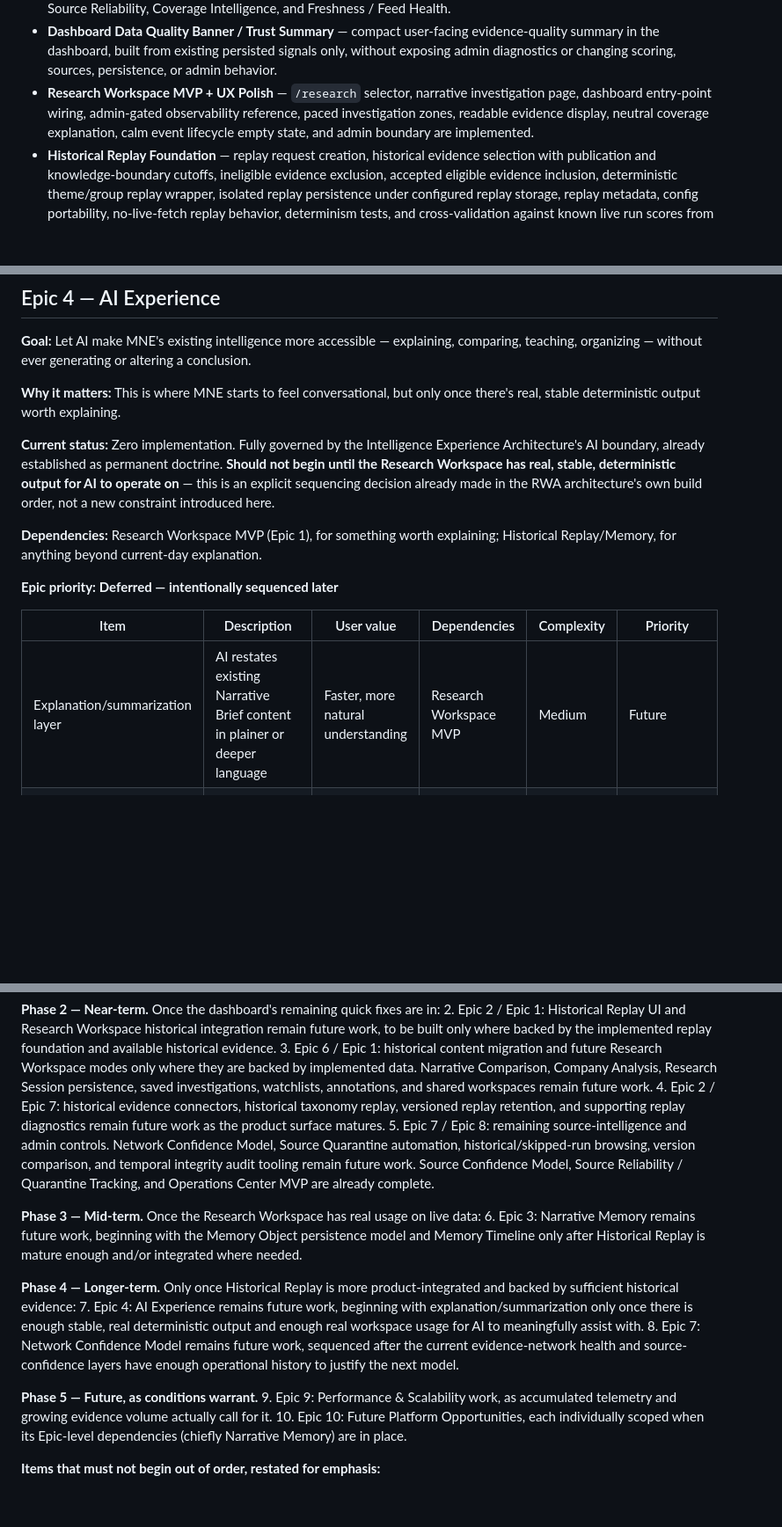
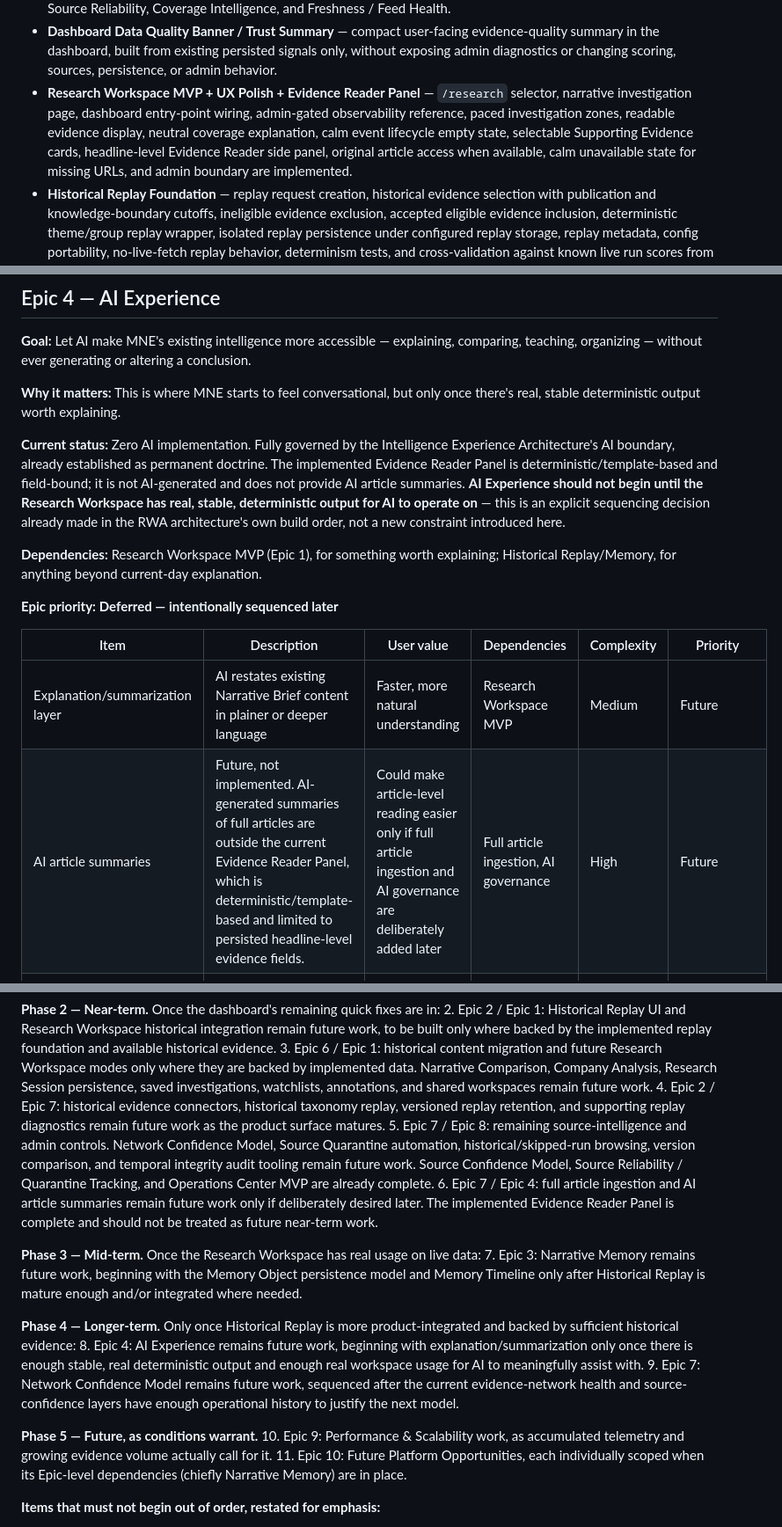
Before and after one commit to nexusunites/macro-narrative-engine, a Markdown page: docs/product_backlog.md, 3 parts joined by grey strips. Shown at 88% size. Rendered like a GitHub page; blank space fills up the shorter version.

Commit message:
Update backlog for Evidence Reader Panel

```diff
--- a/docs/product_backlog.md
+++ b/docs/product_backlog.md
@@ -26,7 +26,7 @@ The following major platform capabilities are considered complete as part of **P
 - **Evidence Diagnostics** — accepted-evidence persistence (capped at 500 entries with an explicit truncation flag), the evidence funnel summary, the zero-match warning, and the healthy-but-severely-stale source flag.
 - **Operations Center MVP** — render-time, admin-only operational summary using existing persisted signals, with component summaries for Configuration, Pipeline / Platform Observability, Evidence Network, Source Confidence, Source Reliability, Coverage Intelligence, and Freshness / Feed Health.
 - **Dashboard Data Quality Banner / Trust Summary** — compact user-facing evidence-quality summary in the dashboard, built from existing persisted signals only, without exposing admin diagnostics or changing scoring, sources, persistence, or admin behavior.
-- **Research Workspace MVP + UX Polish** — `/research` selector, narrative investigation page, dashboard entry-point wiring, admin-gated observability reference, paced investigation zones, readable evidence display, neutral coverage explanation, calm event lifecycle empty state, and admin boundary are implemented.
+- **Research Workspace MVP + UX Polish + Evidence Reader Panel** — `/research` selector, narrative investigation page, dashboard entry-point wiring, admin-gated observability reference, paced investigation zones, readable evidence display, neutral coverage explanation, calm event lifecycle empty state, selectable Supporting Evidence cards, headline-level Evidence Reader side panel, original article access when available, calm unavailable state for missing URLs, and admin boundary are implemented.
 - **Historical Replay Foundation** — replay request creation, historical evidence selection with publication and knowledge-boundary cutoffs, ineligible evidence exclusion, accepted eligible evidence inclusion, deterministic theme/group replay wrapper, isolated replay persistence under configured replay storage, replay metadata, config portability, no-live-fetch replay behavior, determinism tests, and cross-validation against known live run scores from the same accepted evidence are implemented and verified.
 
 This is a summary for orientation only — each system's canonical reference is its own architecture document in this repository.
@@ -134,7 +136,7 @@ This is a summary for orientation only — each system's canonical reference is
 
 **Why it matters:** This is where MNE starts to feel conversational, but only once there's real, stable deterministic output worth explaining.
 
-**Current status:** Zero implementation. Fully governed by the Intelligence Experience Architecture's AI boundary, already established as permanent doctrine. **Should not begin until the Research Workspace has real, stable, deterministic output for AI to operate on** — this is an explicit sequencing decision already made in the RWA architecture's own build order, not a new constraint introduced here.
+**Current status:** Zero AI implementation. Fully governed by the Intelligence Experience Architecture's AI boundary, already established as permanent doctrine. The implemented Evidence Reader Panel is deterministic/template-based and field-bound; it is not AI-generated and does not provide AI article summaries. **AI Experience should not begin until the Research Workspace has real, stable, deterministic output for AI to operate on** — this is an explicit sequencing decision already made in the RWA architecture's own build order, not a new constraint introduced here.
 
 **Dependencies:** Research Workspace MVP (Epic 1), for something worth explaining; Historical Replay/Memory, for anything beyond current-day explanation.
 
@@ -143,6 +145,7 @@ This is a summary for orientation only — each system's canonical reference is
 | Item | Description | User value | Dependencies | Complexity | Priority |
 |---|---|---|---|---|---|
 | Explanation/summarization layer | AI restates existing Narrative Brief content in plainer or deeper language | Faster, more natural understanding | Research Workspace MVP | Medium | Future |
+| AI article summaries | Future, not implemented. AI-generated summaries of full articles are outside the current Evidence Reader Panel, which is deterministic/template-based and limited to persisted headline-level evidence fields. | Could make article-level reading easier only if full article ingestion and AI governance are deliberately added later | Full article ingestion, AI governance | High | Future |
 | Comparison assistant | AI helps contrast narratives, dates, or regimes using existing outputs | Easier cross-narrative reasoning | Research Workspace MVP, Historical Replay (for cross-date) | Medium | Future |
 | Conversational Q&A | Answers questions using existing intelligence and memory | Natural-language access to MNE's understanding | Research Workspace MVP | Medium | Future |
 | AI-organized investigation assistant | Suggests next steps through an investigation | Guided research | Research Workspace MVP | High | Future — requires deliberate scrutiny per the risk already flagged in the RWA architecture (organization suggestions can imply conclusions through ordering alone) |
@@ -301,17 +304,18 @@ Following the guiding philosophy — **build the smallest amount of software tha
 3. Epic 6 / Epic 1: historical content migration and future Research Workspace modes only where they are backed by implemented data. Narrative Comparison, Company Analysis, Research Session persistence, saved investigations, watchlists, annotations, and shared workspaces remain future work.
 4. Epic 2 / Epic 7: historical evidence connectors, historical taxonomy replay, versioned replay retention, and supporting replay diagnostics remain future work as the product surface matures.
 5. Epic 7 / Epic 8: remaining source-intelligence and admin controls. Network Confidence Model, Source Quarantine automation, historical/skipped-run browsing, version comparison, and temporal integrity audit tooling remain future work. Source Confidence Model, Source Reliability / Quarantine Tracking, and Operations Center MVP are already complete.
+6. Epic 7 / Epic 4: full article ingestion and AI article summaries remain future work only if deliberately desired later. The implemented Evidence Reader Panel is complete and should not be treated as future near-term work.
 
 **Phase 3 — Mid-term.** Once the Research Workspace has real usage on live data:
-6. Epic 3: Narrative Memory remains future work, beginning with the Memory Object persistence model and Memory Timeline only after Historical Replay is mature enough and/or integrated where needed.
+7. Epic 3: Narrative Memory remains future work, beginning with the Memory Object persistence model and Memory Timeline only after Historical Replay is mature enough and/or integrated where needed.
 
 **Phase 4 — Longer-term.** Only once Historical Replay is more product-integrated and backed by sufficient historical evidence:
-7. Epic 4: AI Experience remains future work, beginning with explanation/summarization only once there is enough stable, real deterministic output and enough real workspace usage for AI to meaningfully assist with.
-8. Epic 7: Network Confidence Model remains future work, sequenced after the current evidence-network health and source-confidence layers have enough operational history to justify the next model.
+8. Epic 4: AI Experience remains future work, beginning with explanation/summarization only once there is enough stable, real deterministic output and enough real workspace usage for AI to meaningfully assist with.
+9. Epic 7: Network Confidence Model remains future work, sequenced after the current evidence-network health and source-confidence layers have enough operational history to justify the next model.
 
 **Phase 5 — Future, as conditions warrant.**
-9. Epic 9: Performance & Scalability work, as accumulated telemetry and growing evidence volume actually call for it.
-10. Epic 10: Future Platform Opportunities, each individually scoped when its Epic-level dependencies (chiefly Narrative Memory) are in place.
+10. Epic 9: Performance & Scalability work, as accumulated telemetry and growing evidence volume actually call for it.
+11. Epic 10: Future Platform Opportunities, each individually scoped when its Epic-level dependencies (chiefly Narrative Memory) are in place.
 
 **Items that must not begin out of order, restated for emphasis:**
 - No item in **Epic 3 (Narrative Memory)** begins until **Epic 2 (Historical Replay)** is mature enough and/or integrated as needed for the specific memory work.
```
Also changed, not shown: other parts of docs/product_backlog.md (+3 -1 lines).
